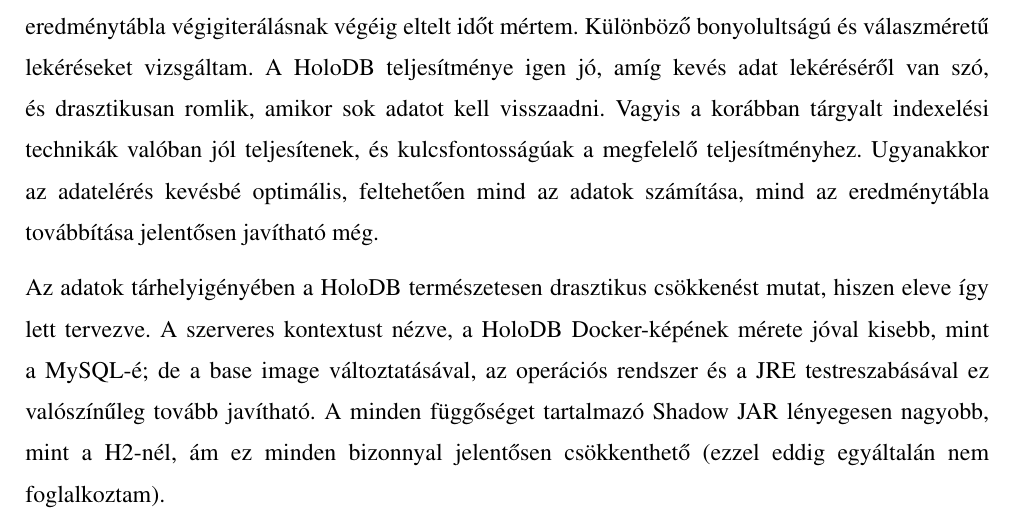
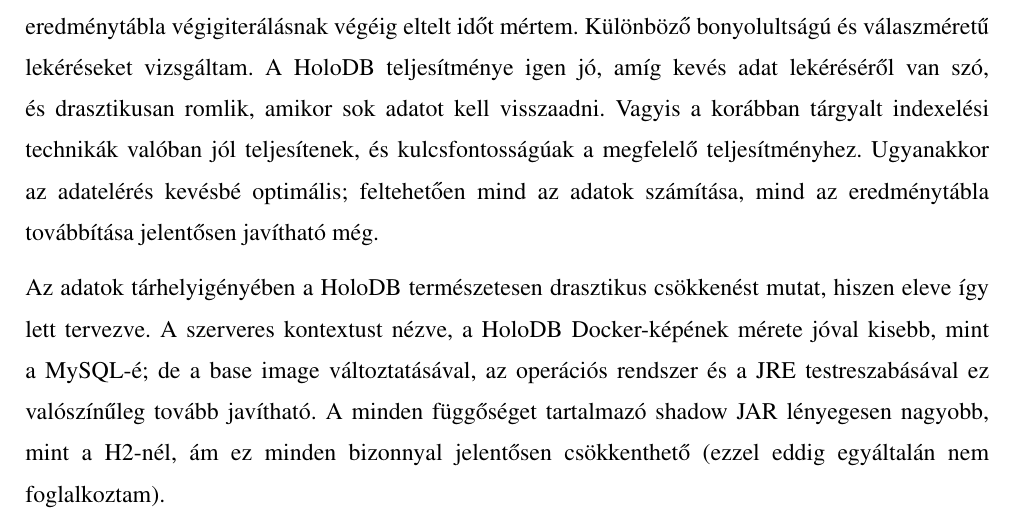
Before and after one commit to davidsusu/holodb-tdk, a LaTeX thesis (dolgozat/src/index.tex): part of page 44 of 51, cut so that both start at the same text. Compiled offline with pdfLaTeX.

Commit message:
Updated: 1 file changed, 2 insertions(+), 2 deletions(-)
M  dolgozat/src/index.tex

```diff
--- a/dolgozat/src/index.tex
+++ b/dolgozat/src/index.tex
@@ -1895,7 +1895,7 @@
 A szerveres kontextust nézve, a HoloDB Docker-képének mérete jóval kisebb, mint a MySQL-é;
 de a base image változtatásával,
 az operációs rendszer és a JRE testreszabásával ez valószínűleg tovább javítható.
-A minden függőséget tartalmazó Shadow JAR lényegesen nagyobb, mint a H2-nél,
+A minden függőséget tartalmazó shadow JAR lényegesen nagyobb, mint a H2-nél,
 ám ez minden bizonnyal jelentősen csökkenthető (ezzel eddig egyáltalán nem foglalkoztam).
 
 
```
Also changed, not shown: dolgozat/src/index.tex (2 more changed lines).
